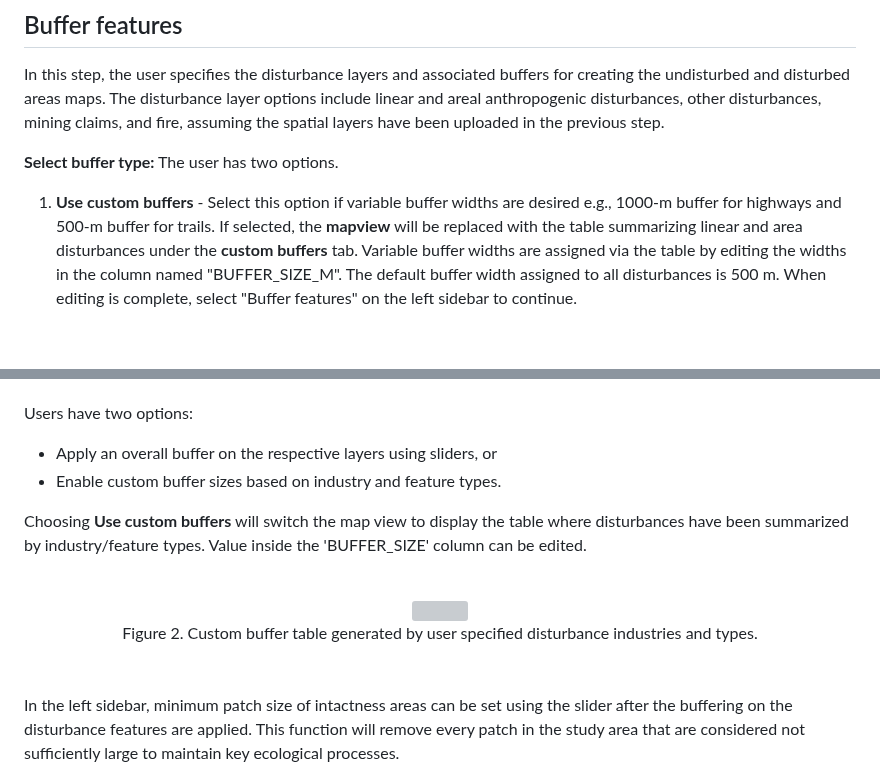
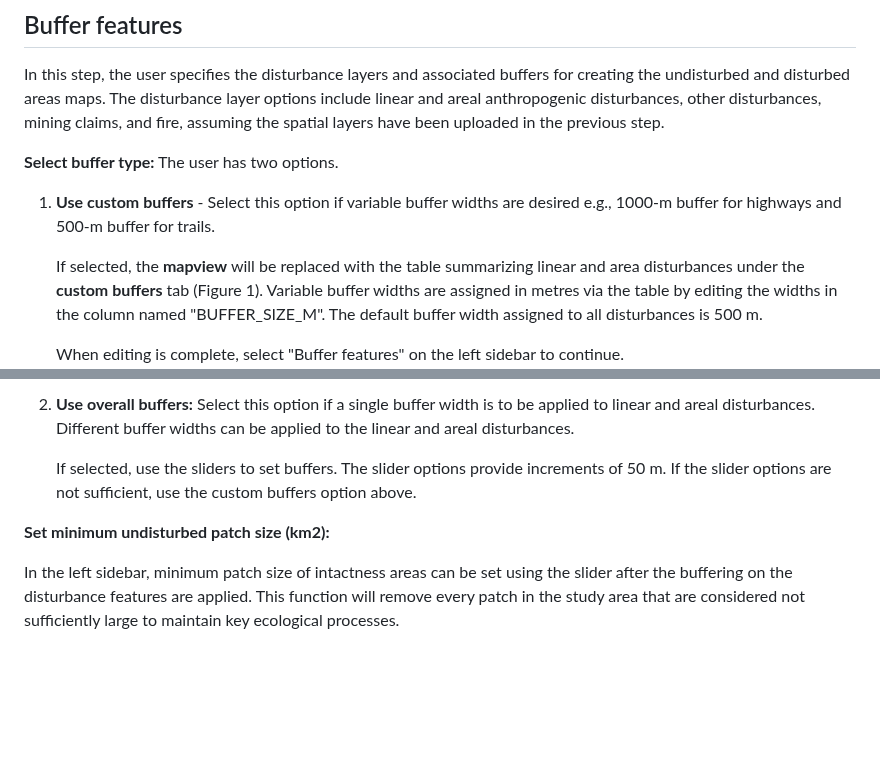
Before and after one commit to beaconsproject/disturbance_explorer, a Markdown page: docs/buffer_guide.md, 2 parts joined by grey strips. Rendered like a GitHub page; blank space fills up the shorter version; grey boxes are pictures that could not be loaded.

```diff
--- a/docs/buffer_guide.md
+++ b/docs/buffer_guide.md
@@ -10,6 +10,8 @@ In this step, the user specifies the disturbance layers and associated buffers f
 **Select buffer type:** The user has two options.
 
   1. **Use custom buffers** - Select this option if variable buffer widths are desired e.g., 1000-m buffer for highways and 500-m buffer for trails.
-     If selected, the **mapview** will be replaced with the table summarizing linear and area disturbances under the **custom buffers** tab. Variable buffer widths are assigned via the table by editing the widths in the column named "BUFFER_SIZE_M". The default buffer width assigned to all disturbances is 500 m.
+
+     If selected, the **mapview** will be replaced with the table summarizing linear and area disturbances under the **custom buffers** tab (Figure 1). Variable buffer widths are assigned in metres via the table by editing the widths in the column named "BUFFER_SIZE_M". The default buffer width assigned to all disturbances is 500 m.
+
      When editing is complete, select "Buffer features" on the left sidebar to continue.
 
@@ -16,14 +21,9 @@ In this step, the user specifies the disturbance layers and associated buffers f
 
+  2. **Use overall buffers:** Select this option if a single buffer width is to be applied to linear and areal disturbances. Different buffer widths can be applied to the linear and areal disturbances.
 
-Users have two options:
+     If selected, use the sliders to set buffers. The slider options provide increments of 50 m. If the slider options are not sufficient, use the custom buffers option above.
 
-  - Apply an overall buffer on the respective layers using sliders, or
-  - Enable custom buffer sizes based on industry and feature types.
-
-Choosing **Use custom buffers** will switch the map view to display the table where disturbances have been summarized by industry/feature types. Value inside the 'BUFFER_SIZE' column can be edited.
-<br><br>
-<center><img src="pics/customBuf.png" width="600"><br>Figure 2. Custom buffer table generated by user specified disturbance industries and types.</center>
-<br><br>
+**Set minimum undisturbed patch size (km2):**
 
 In the left sidebar, minimum patch size of intactness areas can be set using the slider after the buffering on the disturbance features are applied.
 This function will remove every patch in the study area that are considered not sufficiently large to maintain key ecological processes.
```
Also changed, not shown: other parts of docs/buffer_guide.md (+3 -0 lines).
